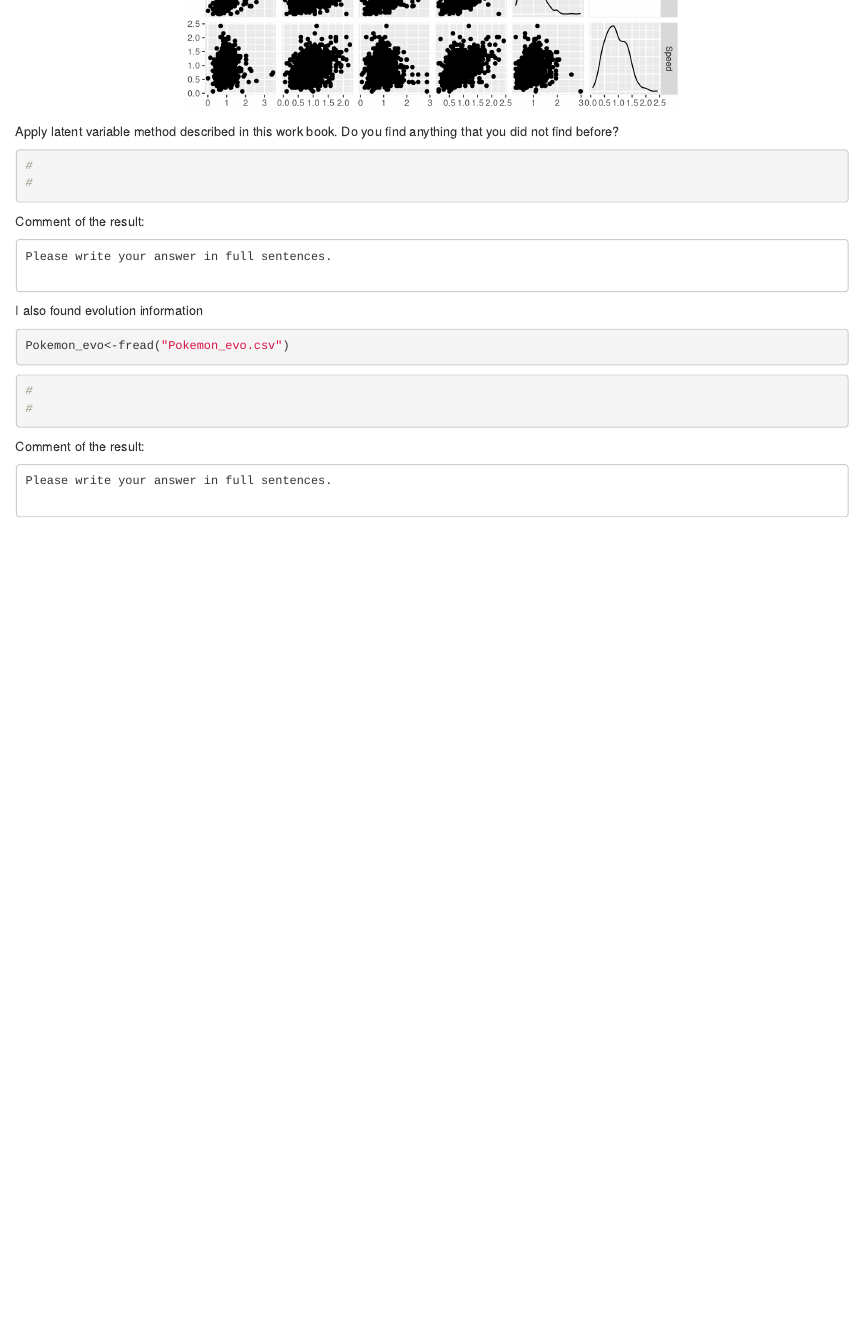
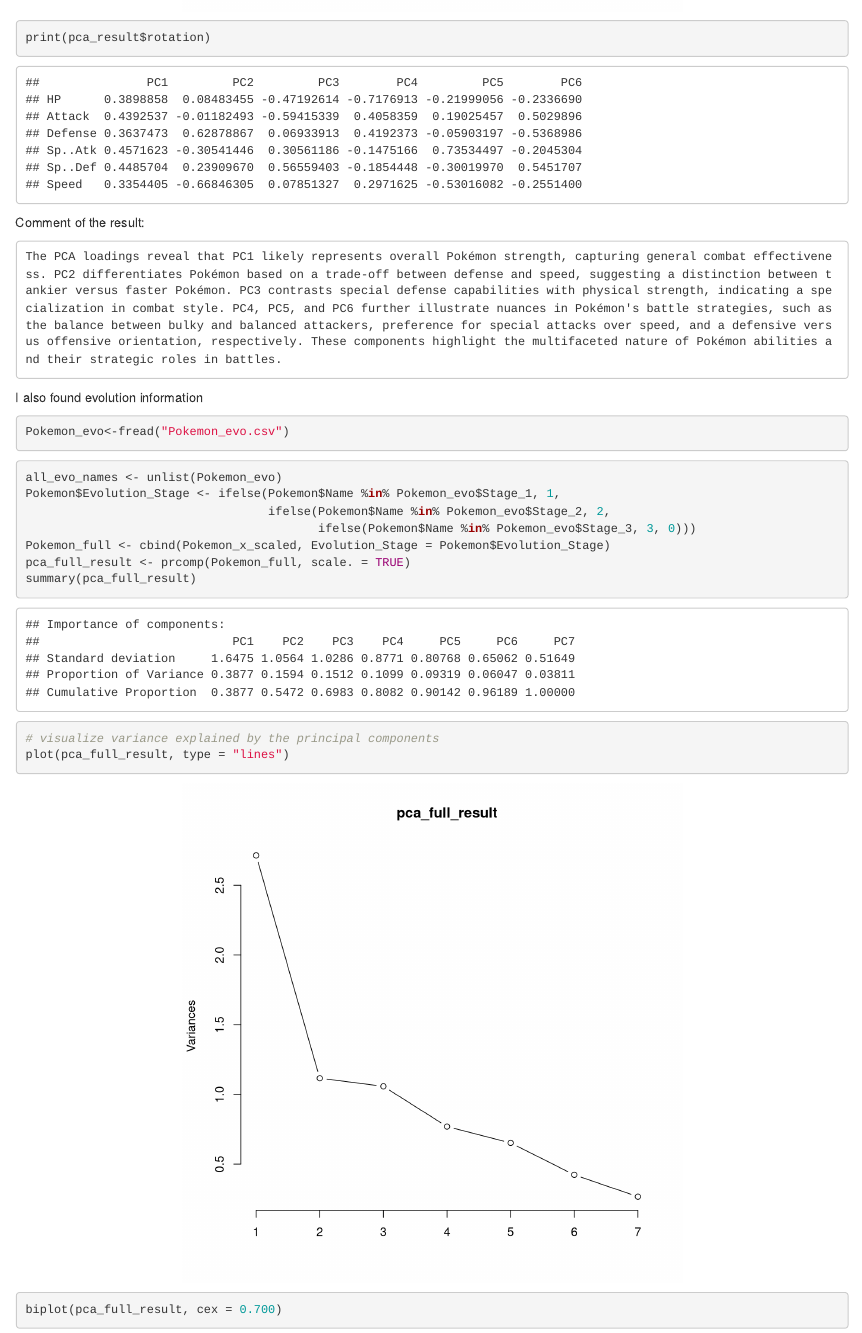
Before and after one commit to BU-MSSP-Classroom/ma679-spring2024-11-latent-variable-model-jianing724, an R Markdown document (Latent_Vriable_Model.Rmd): the page in a window 1100 px wide, from 1180 px down before the commit and from 2610 px down after it. Rendered offline with R 4.5, knitr and Pandoc, with nearby package versions; code that draws random numbers runs with fixed seeds of ours; some code elsewhere in the file could not run offline.

Commit message:
Add files via upload

````diff
--- a/Latent_Vriable_Model.Rmd
+++ b/Latent_Vriable_Model.Rmd
@@ -100,11 +105,11 @@
+print(pca_result$rotation)
+
 ```
 
 Comment of the result:
 
 ~~~
-Please write your answer in full sentences.
-
-
+The PCA loadings reveal that PC1 likely represents overall Pokémon strength, capturing general combat effectiveness. PC2 differentiates Pokémon based on a trade-off between defense and speed, suggesting a distinction between tankier versus faster Pokémon. PC3 contrasts special defense capabilities with physical strength, indicating a specialization in combat style. PC4, PC5, and PC6 further illustrate nuances in Pokémon's battle strategies, such as the balance between bulky and balanced attackers, preference for special attacks over speed, and a defensive versus offensive orientation, respectively. These components highlight the multifaceted nature of Pokémon abilities and their strategic roles in battles.
 ~~~
 
 
@@ -114,18 +119,26 @@
 Pokemon_evo<-fread("Pokemon_evo.csv")
 ```
 
+```{r}
+all_evo_names <- unlist(Pokemon_evo)
+Pokemon$Evolution_Stage <- ifelse(Pokemon$Name %in% Pokemon_evo$Stage_1, 1,
+                                  ifelse(Pokemon$Name %in% Pokemon_evo$Stage_2, 2,
+                                         ifelse(Pokemon$Name %in% Pokemon_evo$Stage_3, 3, 0)))
+Pokemon_full <- cbind(Pokemon_x_scaled, Evolution_Stage = Pokemon$Evolution_Stage)
+pca_full_result <- prcomp(Pokemon_full, scale. = TRUE)
+summary(pca_full_result)
 
-```{r}
-#
-#
+# visualize variance explained by the principal components
+plot(pca_full_result, type = "lines")
+biplot(pca_full_result, cex = 0.700)
+```
+
 ```
 
 Comment of the result:
 
 ~~~
-Please write your answer in full sentences.
-
-
+The PCA findings reveal that approximately 70% of the dataset's variance is accounted for by the initial three components, with the foremost component being particularly notable. Notably, the evolution stage is significantly represented in the second component, indicating that besides the individual attributes, the stage of evolution is a vital factor contributing to the dataset's overall diversity. This is further validated by the biplot, which illustrates how the evolution stage contributes to distinguishing between the Pokemon.
 ~~~
 
 ## Additional Material
````
Also changed, not shown: Latent_Vriable_Model.Rmd (9 more changed lines).
